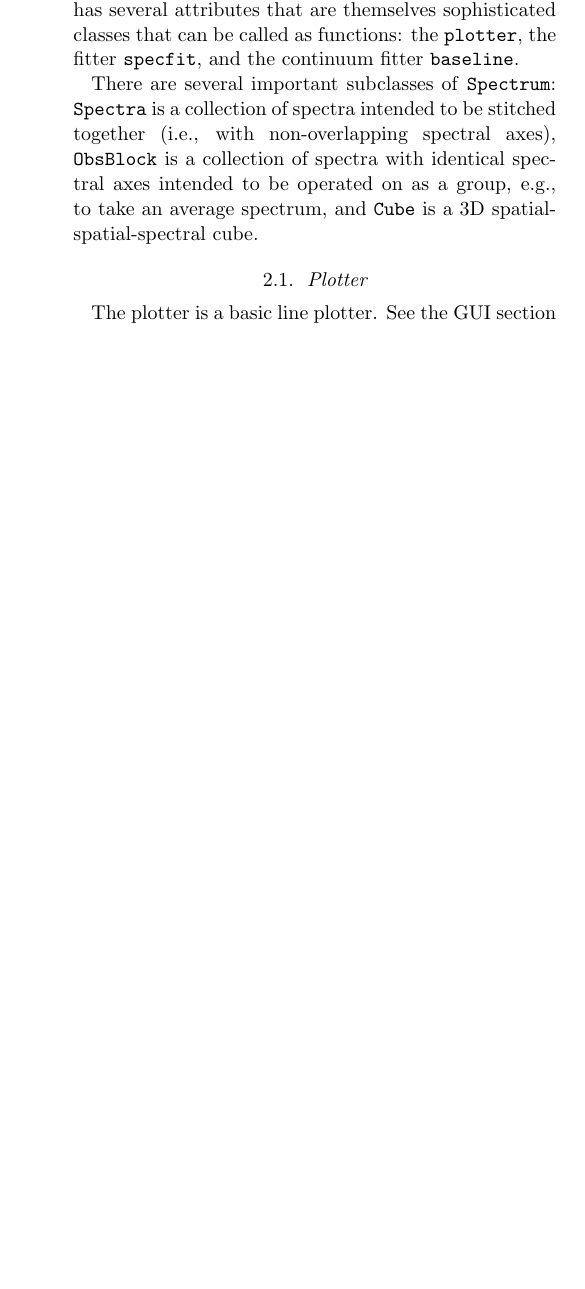
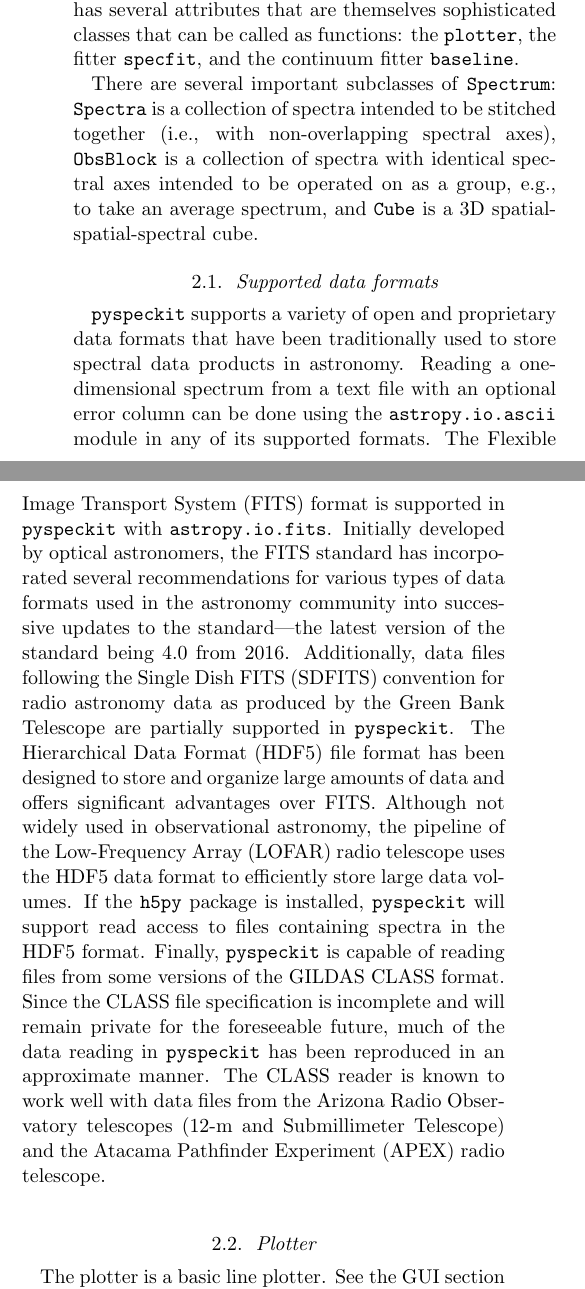
Before and after one commit to pyspeckit/paper1, a LaTeX paper (main.tex): part of one column of page 2 of 4 before the commit and two parts of the columns of page 2 of 4 after it, the two joined at a grey line, cut so that both start at the same text, the shorter picture padded with empty space. Compiled offline with LaTeX, dvips and Ghostscript.

Commit message:
Add data format subsection

```diff
--- a/main.tex
+++ b/main.tex
@@ -68,6 +68,34 @@ non-overlapping spectral axes), \texttt{ObsBlock} is a collection of spectra
 with identical spectral axes intended to be operated on as a group, e.g., to
 take an average spectrum, and \texttt{Cube} is a 3D spatial-spatial-spectral
 cube.
+
+\subsection{Supported data formats}
+
+\pyspeckit{} supports a variety of open and proprietary data formats that have
+been traditionally used to store spectral data products in astronomy.  Reading
+a one-dimensional spectrum from a text file with an optional error column can
+be done using the \texttt{astropy.io.ascii} module in any of its supported
+formats.  The Flexible Image Transport System (FITS) format is supported in
+\pyspeckit{} with \texttt{astropy.io.fits}.  Initially developed by optical
+astronomers, the FITS standard has incorporated several recommendations for
+various types of data formats used in the astronomy community into successive
+updates to the standard---the latest version of the standard being 4.0 from
+2016.  Additionally, data files following the Single Dish FITS (SDFITS)
+convention for radio astronomy data as produced by the Green Bank Telescope are
+partially supported in \pyspeckit.  The Hierarchical Data Format (HDF5) file
+format has been designed to store and organize large amounts of data and offers
+significant advantages over FITS. Although not widely used in observational
+astronomy, the pipeline of the Low-Frequency Array (LOFAR) radio telescope uses
+the HDF5 data format to efficiently store large data volumes.  If the
+\texttt{h5py} package is installed, \pyspeckit{} will support read access to
+files containing spectra in the HDF5 format.  Finally, \pyspeckit{} is capable
+of reading files from some versions of the GILDAS CLASS format.  Since the
+CLASS file specification is incomplete and will remain private for the
+foreseeable future, much of the data reading in \pyspeckit{} has been
+reproduced in an approximate manner.  The CLASS reader is known to work well
+with data files from the Arizona Radio Observatory telescopes (12-m and
+Submillimeter Telescope) and the Atacama Pathfinder Experiment (APEX) radio
+telescope.
 
 \subsection{Plotter}
 The plotter is a basic line plotter.  See the GUI section (\S \ref{sec:gui})
```
